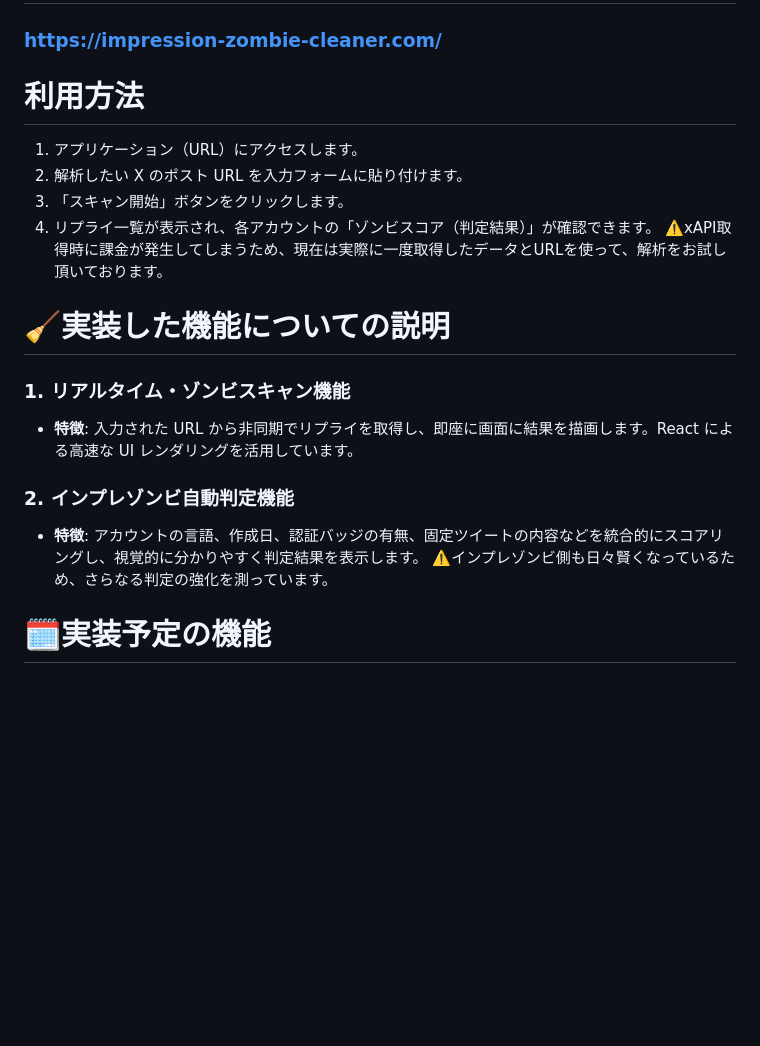
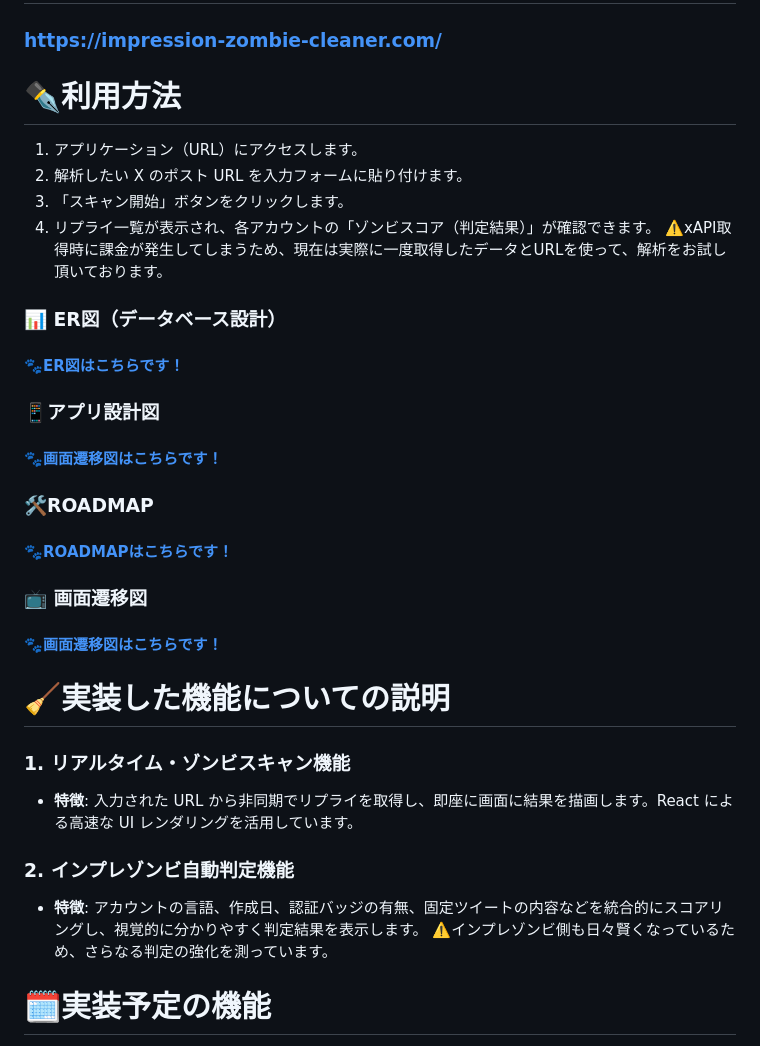
Before and after one commit to d-shiba-inu/impression_zombie_cleaner, a Markdown page: README.md, the part around one of its changes. GitHub-like rendering; blank space fills up the shorter version.

Commit message:
READMEの更新

```diff
--- a/README.md
+++ b/README.md
@@ -12,12 +12,21 @@ Xのリプライ欄は元ポストの信憑性やさらなる情報の獲得に
 # URL
 ### https://impression-zombie-cleaner.com/
 
-# 利用方法
+# ✒️利用方法
 1. アプリケーション（URL）にアクセスします。
 2. 解析したい X のポスト URL を入力フォームに貼り付けます。
 3. 「スキャン開始」ボタンをクリックします。
 4. リプライ一覧が表示され、各アカウントの「ゾンビスコア（判定結果）」が確認できます。
 ⚠️xAPI取得時に課金が発生してしまうため、現在は実際に一度取得したデータとURLを使って、解析をお試し頂いております。
+
+### 📊 ER図（データベース設計）
+#### [🐾ER図はこちらです！](./docs/er-diagram.md)
+### 📱アプリ設計図
+#### [🐾画面遷移図はこちらです！](./docs/project-structure.md)
+### 🛠ROADMAP
+#### [🐾ROADMAPはこちらです！](./docs/roadmap.md)
+### 📺 画面遷移図
+#### [🐾画面遷移図はこちらです！](./docs/screen-flow.md)
 
 # 🧹実装した機能についての説明
 
@@ -27,6 +36,7 @@ Xのリプライ欄は元ポストの信憑性やさらなる情報の獲得に
 ### 2. インプレゾンビ自動判定機能
 - **特徴**: アカウントの言語、作成日、認証バッジの有無、固定ツイートの内容などを統合的にスコアリングし、視覚的に分かりやすく判定結果を表示します。
 ⚠️インプレゾンビ側も日々賢くなっているため、さらなる判定の強化を測っています。
+
 
 # 🗓️実装予定の機能
 - **GitHub Actions による CI/CD**： デプロイ作業の完全自動化。
```
Also changed, not shown: other parts of README.md (+1 -1 lines).
